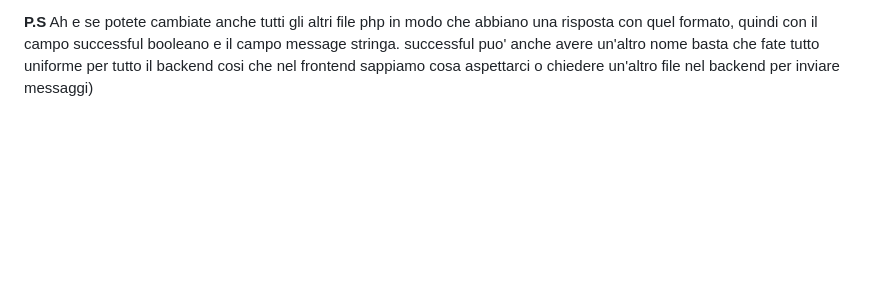
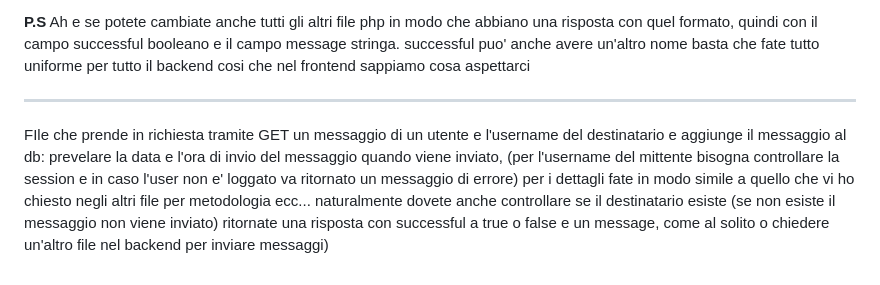
Before and after one commit to Kyndansky/swappy-books, a Markdown page: README.md, the part around the change. GitHub-like rendering; blank space fills up the shorter version.

```diff
--- a/README.md
+++ b/README.md
@@ -215,4 +215,13 @@ $response = [
 Grazie della collaborazione fate con calma (probabilmente poi vi devo chiedere un'altro file nel backend per inviare messaggi)
 
 **P.S** Ah e se potete cambiate anche tutti gli altri file php in modo che abbiano una risposta con quel formato, quindi con il campo successful booleano e il campo message stringa. successful puo' anche avere un'altro nome basta che fate tutto uniforme per tutto il backend cosi che nel frontend sappiamo cosa aspettarci
+
+
+---
+
+FIle che prende in richiesta tramite GET un messaggio di un utente e l'username del destinatario e aggiunge il messaggio al db:
+prevelare la data e l'ora di invio del messaggio quando viene inviato, (per l'username del mittente bisogna controllare la session e in caso l'user non e' loggato va ritornato un messaggio di errore)
+per i dettagli fate in modo simile a quello che vi ho chiesto negli altri file per metodologia ecc...
+naturalmente dovete anche controllare se il destinatario esiste (se non esiste il messaggio non viene inviato)
+ritornate una risposta con successful a true o false e un message, come al solito
 o chiedere un'altro file nel backend per inviare messaggi)
```
